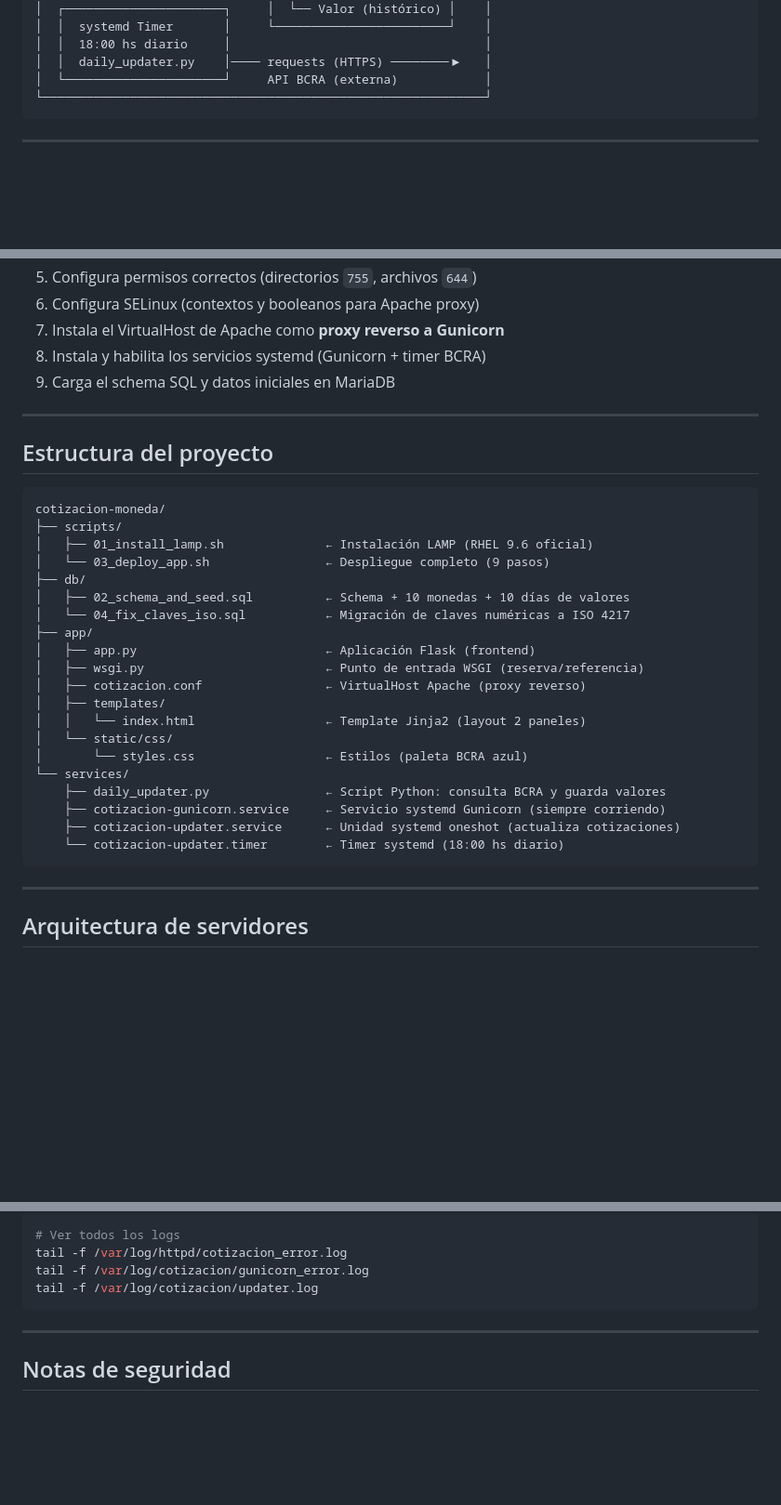
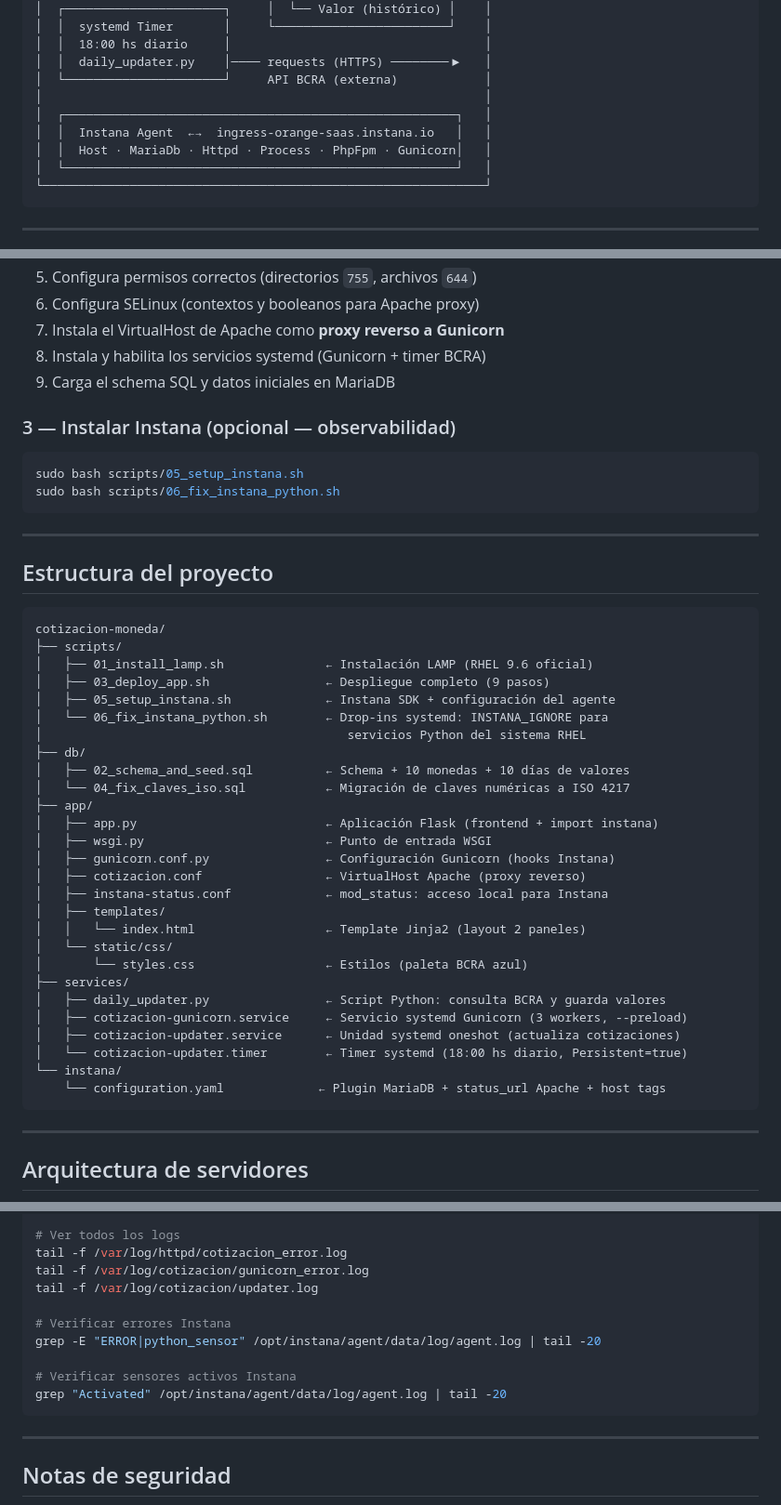
Before and after one commit to RubenDillon/Cotiza, a Markdown page: README.md, 3 parts joined by grey strips. Shown at 93% size. Rendered like a GitHub page; blank space fills up the shorter version.

Commit message:
docs: estado final del proyecto — Instana 100% operativo, cero errores

````diff
--- a/README.md
+++ b/README.md
@@ -26,6 +26,11 @@
 │  │  18:00 hs diario     │                                   │
 │  │  daily_updater.py    │──── requests (HTTPS) ────────▶   │
 │  └──────────────────────┘     API BCRA (externa)            │
+│                                                             │
+│  ┌──────────────────────────────────────────────────────┐   │
+│  │  Instana Agent  ←→  ingress-orange-saas.instana.io   │   │
+│  │  Host · MariaDb · Httpd · Process · PhpFpm · Gunicorn│   │
+│  └──────────────────────────────────────────────────────┘   │
 └─────────────────────────────────────────────────────────────┘
 ```
 
@@ -84,6 +89,13 @@ Este script realiza 9 pasos:
 8. Instala y habilita los servicios systemd (Gunicorn + timer BCRA)
 9. Carga el schema SQL y datos iniciales en MariaDB
 
+### 3 — Instalar Instana (opcional — observabilidad)
+
+```bash
+sudo bash scripts/05_setup_instana.sh
+sudo bash scripts/06_fix_instana_python.sh
+```
+
 ---
 
 ## Estructura del proyecto
@@ -92,23 +104,30 @@ Este script realiza 9 pasos:
 cotizacion-moneda/
 ├── scripts/
 │   ├── 01_install_lamp.sh              ← Instalación LAMP (RHEL 9.6 oficial)
-│   └── 03_deploy_app.sh                ← Despliegue completo (9 pasos)
+│   ├── 03_deploy_app.sh                ← Despliegue completo (9 pasos)
+│   ├── 05_setup_instana.sh             ← Instana SDK + configuración del agente
+│   └── 06_fix_instana_python.sh        ← Drop-ins systemd: INSTANA_IGNORE para
+│                                          servicios Python del sistema RHEL
 ├── db/
 │   ├── 02_schema_and_seed.sql          ← Schema + 10 monedas + 10 días de valores
 │   └── 04_fix_claves_iso.sql           ← Migración de claves numéricas a ISO 4217
 ├── app/
-│   ├── app.py                          ← Aplicación Flask (frontend)
-│   ├── wsgi.py                         ← Punto de entrada WSGI (reserva/referencia)
+│   ├── app.py                          ← Aplicación Flask (frontend + import instana)
+│   ├── wsgi.py                         ← Punto de entrada WSGI
+│   ├── gunicorn.conf.py                ← Configuración Gunicorn (hooks Instana)
 │   ├── cotizacion.conf                 ← VirtualHost Apache (proxy reverso)
+│   ├── instana-status.conf             ← mod_status: acceso local para Instana
 │   ├── templates/
 │   │   └── index.html                  ← Template Jinja2 (layout 2 paneles)
 │   └── static/css/
 │       └── styles.css                  ← Estilos (paleta BCRA azul)
-└── services/
-    ├── daily_updater.py                ← Script Python: consulta BCRA y guarda valores
-    ├── cotizacion-gunicorn.service     ← Servicio systemd Gunicorn (siempre corriendo)
-    ├── cotizacion-updater.service      ← Unidad systemd oneshot (actualiza cotizaciones)
-    └── cotizacion-updater.timer        ← Timer systemd (18:00 hs diario)
+├── services/
+│   ├── daily_updater.py                ← Script Python: consulta BCRA y guarda valores
+│   ├── cotizacion-gunicorn.service     ← Servicio systemd Gunicorn (3 workers, --preload)
+│   ├── cotizacion-updater.service      ← Unidad systemd oneshot (actualiza cotizaciones)
+│   └── cotizacion-updater.timer        ← Timer systemd (18:00 hs diario, Persistent=true)
+└── instana/
+    └── configuration.yaml             ← Plugin MariaDB + status_url Apache + host tags
 ```
 
 ---
@@ -247,6 +302,12 @@ mariadb -u app_cotizacion -p cotizacion_moneda \
 tail -f /var/log/httpd/cotizacion_error.log
 tail -f /var/log/cotizacion/gunicorn_error.log
 tail -f /var/log/cotizacion/updater.log
+
+# Verificar errores Instana
+grep -E "ERROR|python_sensor" /opt/instana/agent/data/log/agent.log | tail -20
+
+# Verificar sensores activos Instana
+grep "Activated" /opt/instana/agent/data/log/agent.log | tail -20
 ```
 
 ---
````
Also changed, not shown: other parts of README.md (+36 -0 lines).
